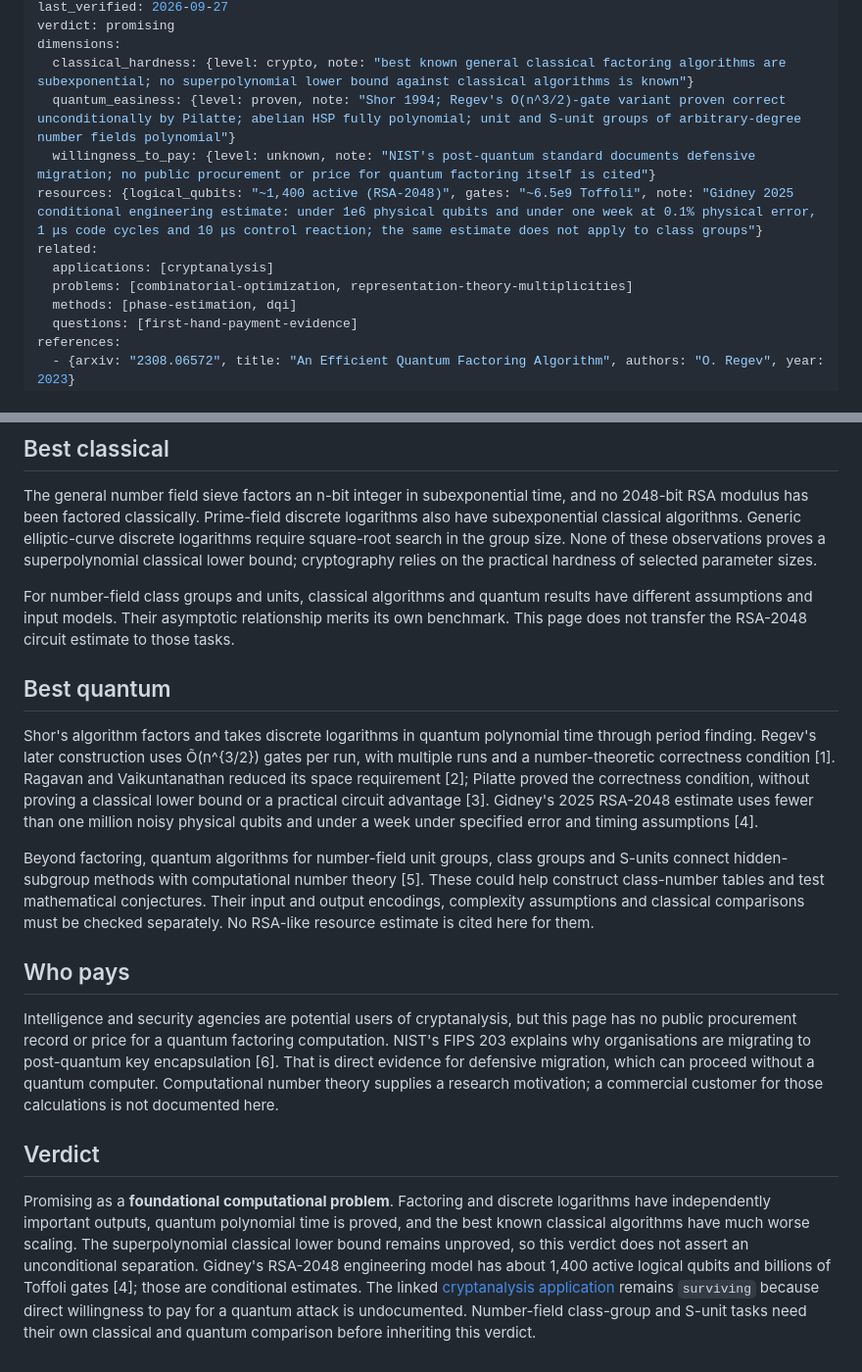
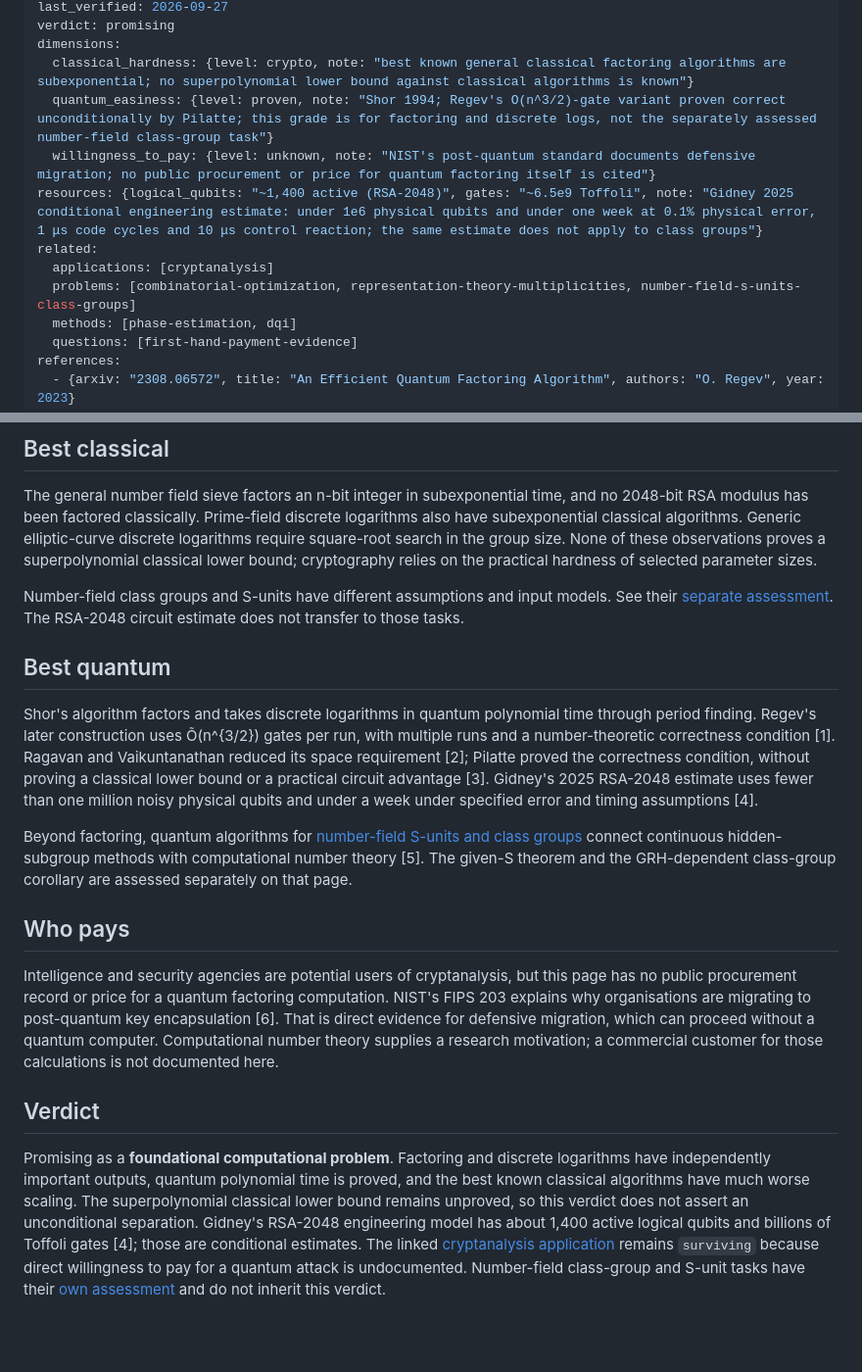
Before and after one commit to QingyunQian/practical-quantum-advantage, a Markdown page: content/problems/integer-factoring-hidden-subgroup.md, 2 parts joined by grey strips. Shown at 98% size. Rendered like a GitHub page; blank space fills up the shorter version.

Commit message:
Audit number-field S-unit and class-group algorithms (#4)

```diff
--- a/content/problems/integer-factoring-hidden-subgroup.md
+++ b/content/problems/integer-factoring-hidden-subgroup.md
@@ -10,12 +10,12 @@ last_verified: 2026-09-27
 verdict: promising
 dimensions:
   classical_hardness: {level: crypto, note: "best known general classical factoring algorithms are subexponential; no superpolynomial lower bound against classical algorithms is known"}
-  quantum_easiness: {level: proven, note: "Shor 1994; Regev's O(n^3/2)-gate variant proven correct unconditionally by Pilatte; abelian HSP fully polynomial; unit and S-unit groups of arbitrary-degree number fields polynomial"}
+  quantum_easiness: {level: proven, note: "Shor 1994; Regev's O(n^3/2)-gate variant proven correct unconditionally by Pilatte; this grade is for factoring and discrete logs, not the separately assessed number-field class-group task"}
   willingness_to_pay: {level: unknown, note: "NIST's post-quantum standard documents defensive migration; no public procurement or price for quantum factoring itself is cited"}
 resources: {logical_qubits: "~1,400 active (RSA-2048)", gates: "~6.5e9 Toffoli", note: "Gidney 2025 conditional engineering estimate: under 1e6 physical qubits and under one week at 0.1% physical error, 1 μs code cycles and 10 μs control reaction; the same estimate does not apply to class groups"}
 related:
   applications: [cryptanalysis]
-  problems: [combinatorial-optimization, representation-theory-multiplicities]
+  problems: [combinatorial-optimization, representation-theory-multiplicities, number-field-s-units-class-groups]
   methods: [phase-estimation, dqi]
   questions: [first-hand-payment-evidence]
 references:
@@ -31,13 +31,13 @@ references:
 
 The general number field sieve factors an n-bit integer in subexponential time, and no 2048-bit RSA modulus has been factored classically. Prime-field discrete logarithms also have subexponential classical algorithms. Generic elliptic-curve discrete logarithms require square-root search in the group size. None of these observations proves a superpolynomial classical lower bound; cryptography relies on the practical hardness of selected parameter sizes.
 
-For number-field class groups and units, classical algorithms and quantum results have different assumptions and input models. Their asymptotic relationship merits its own benchmark. This page does not transfer the RSA-2048 circuit estimate to those tasks.
+Number-field class groups and S-units have different assumptions and input models. See their [separate assessment](../problems/number-field-s-units-class-groups.html). The RSA-2048 circuit estimate does not transfer to those tasks.
 
 ## Best quantum
 
 Shor's algorithm factors and takes discrete logarithms in quantum polynomial time through period finding. Regev's later construction uses Õ(n^{3/2}) gates per run, with multiple runs and a number-theoretic correctness condition [1]. Ragavan and Vaikuntanathan reduced its space requirement [2]; Pilatte proved the correctness condition, without proving a classical lower bound or a practical circuit advantage [3]. Gidney's 2025 RSA-2048 estimate uses fewer than one million noisy physical qubits and under a week under specified error and timing assumptions [4].
 
-Beyond factoring, quantum algorithms for number-field unit groups, class groups and S-units connect hidden-subgroup methods with computational number theory [5]. These could help construct class-number tables and test mathematical conjectures. Their input and output encodings, complexity assumptions and classical comparisons must be checked separately. No RSA-like resource estimate is cited here for them.
+Beyond factoring, quantum algorithms for [number-field S-units and class groups](../problems/number-field-s-units-class-groups.html) connect continuous hidden-subgroup methods with computational number theory [5]. The given-S theorem and the GRH-dependent class-group corollary are assessed separately on that page.
 
 ## Who pays
 
@@ -45,4 +45,4 @@ Intelligence and security agencies are potential users of cryptanalysis, but thi
 
 ## Verdict
 
-Promising as a **foundational computational problem**. Factoring and discrete logarithms have independently important outputs, quantum polynomial time is proved, and the best known classical algorithms have much worse scaling. The superpolynomial classical lower bound remains unproved, so this verdict does not assert an unconditional separation. Gidney's RSA-2048 engineering model has about 1,400 active logical qubits and billions of Toffoli gates [4]; those are conditional estimates. The linked [cryptanalysis application](../applications/cryptanalysis.html) remains `surviving` because direct willingness to pay for a quantum attack is undocumented. Number-field class-group and S-unit tasks need their own classical and quantum comparison before inheriting this verdict.
+Promising as a **foundational computational problem**. Factoring and discrete logarithms have independently important outputs, quantum polynomial time is proved, and the best known classical algorithms have much worse scaling. The superpolynomial classical lower bound remains unproved, so this verdict does not assert an unconditional separation. Gidney's RSA-2048 engineering model has about 1,400 active logical qubits and billions of Toffoli gates [4]; those are conditional estimates. The linked [cryptanalysis application](../applications/cryptanalysis.html) remains `surviving` because direct willingness to pay for a quantum attack is undocumented. Number-field class-group and S-unit tasks have their [own assessment](../problems/number-field-s-units-class-groups.html) and do not inherit this verdict.
```
Also changed, not shown: content/problems/number-field-s-units-class-groups.md (added, +42 -0 lines), content/questions/number-field-class-group-benchmark.md (added, +27 -0 lines).
